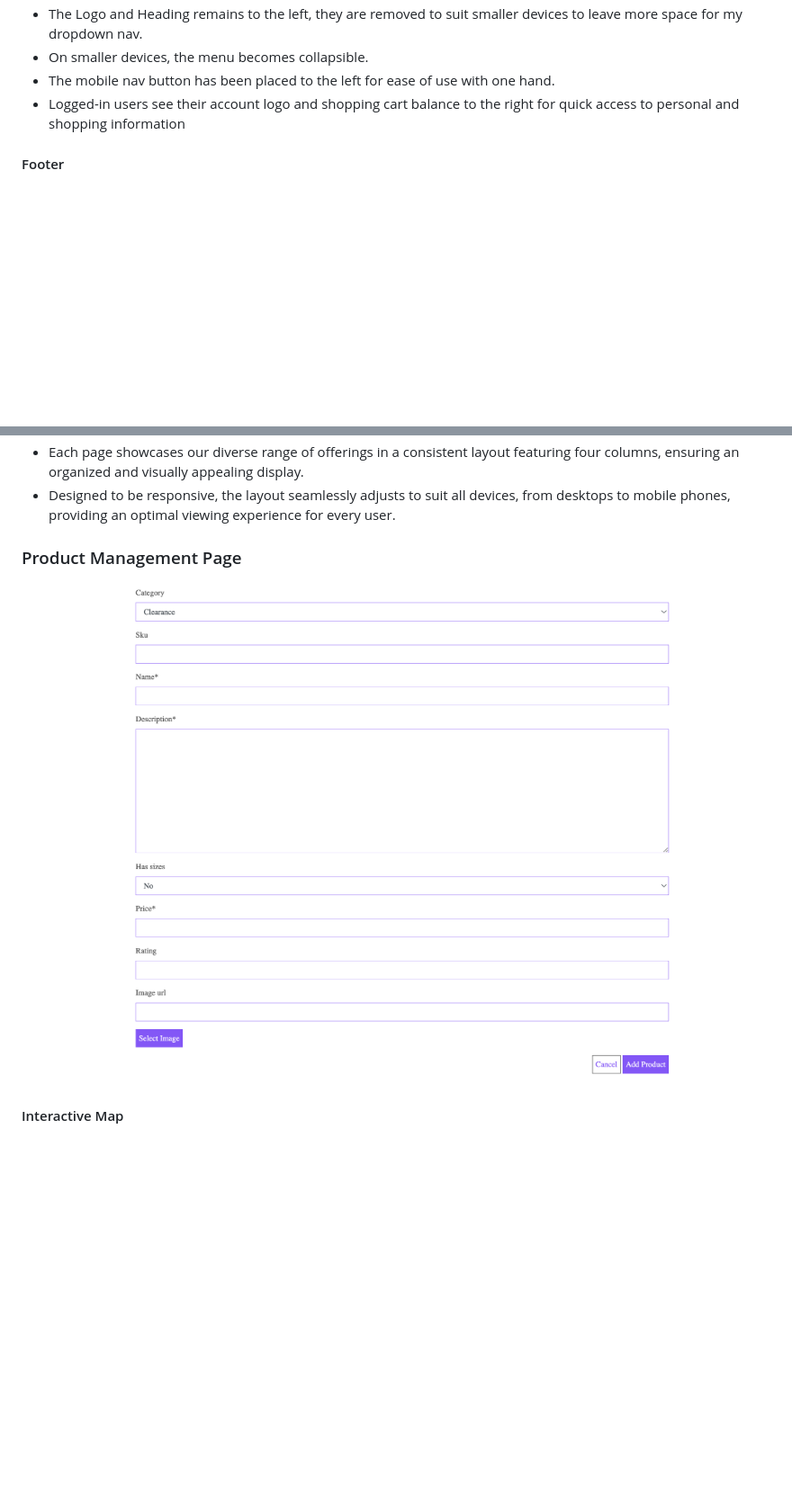
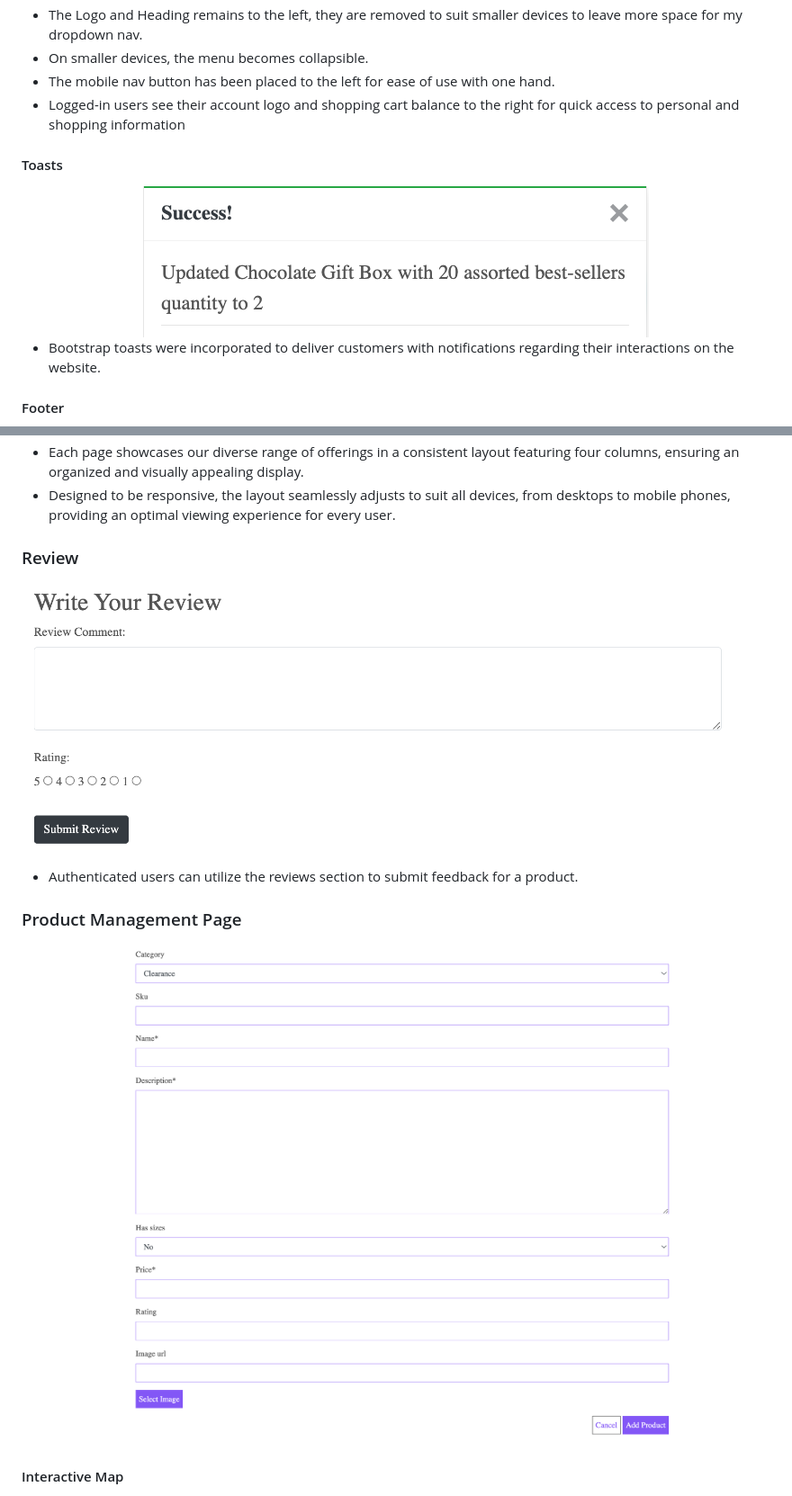
Before and after one commit to phillywhitty/marina_melts_v1, a Markdown page: README.md, 2 parts joined by grey strips. Shown: that part at 90% size. GitHub-like rendering; pictures changed too: media/readme_review.png (added), media/readme_toasts.png (added); blank space fills up the shorter version.

```diff
--- a/README.md
+++ b/README.md
@@ -227,6 +227,14 @@ Icons sourced from the Font Awesome Icon library are implemented as classes with
 - The mobile nav button has been placed to the left for ease of use with one hand.
 - Logged-in users see their account logo and shopping cart balance to the right for quick access to personal and shopping information
 
+
+#### Toasts
+<div align="center">
+  <img src="media/readme_toasts.png" alt="Medium Footer">
+</div>
+
+- Bootstrap toasts were incorporated to deliver customers with notifications regarding their interactions on the website.
+
 #### Footer
 <div align="center">
   <img src="media/readme_footer.png" alt="Medium Footer">
@@ -265,5 +273,13 @@ Icons sourced from the Font Awesome Icon library are implemented as classes with
 - Designed to be responsive, the layout seamlessly adjusts to suit all devices, from desktops to mobile phones, providing an optimal viewing experience for every user.
 
 
+### Review
+<div align="center">
+  <img src="media/readme_review.png" alt="Review">
+</div>
+
+- Authenticated users can utilize the reviews section to submit feedback for a product.
+
+
 ### Product Management Page
 <div align="center">
```
Also changed, not shown: other parts of README.md (+2 -2 lines), 13 other files.
